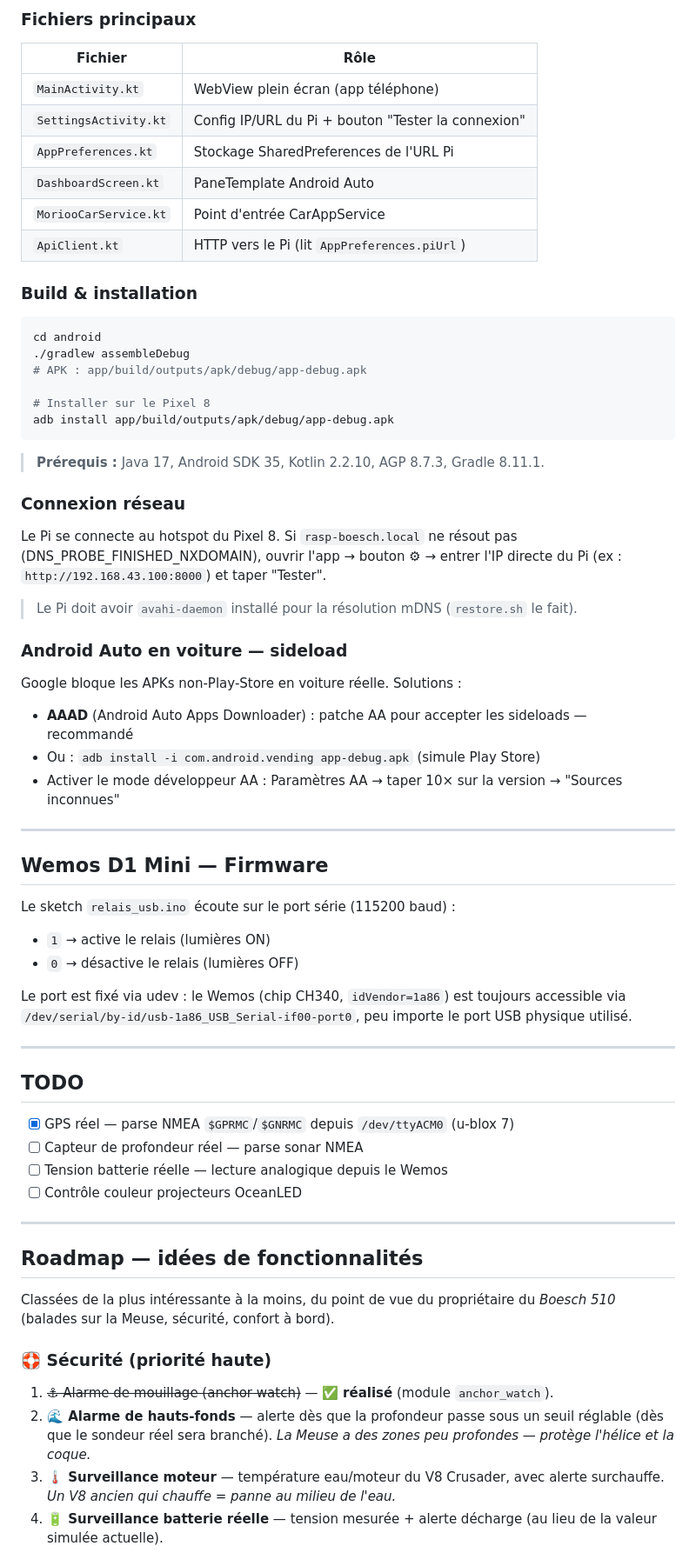
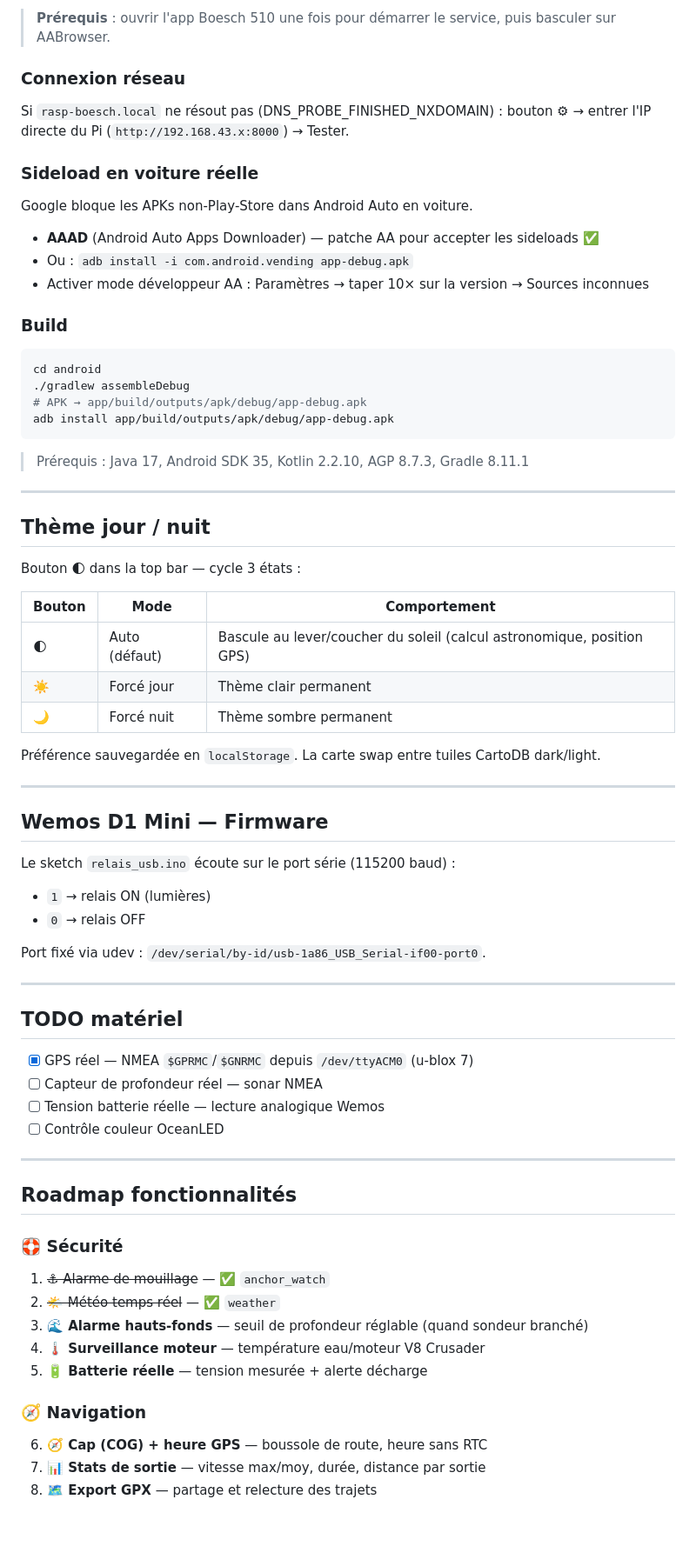
Before and after one commit to tuantho/morioo_mms, a Markdown page: README.md, the part around one of its changes. Shown at 87% size. GitHub-like rendering; blank space fills up the shorter version.

````diff
--- a/README.md
+++ b/README.md
@@ -173,75 +152,75 @@ Hotspot Pixel 8
 
-### Fichiers principaux
+> **Prérequis** : ouvrir l'app Boesch 510 une fois pour démarrer le service, puis basculer sur AABrowser.
 
-| Fichier | Rôle |
-|---------|------|
-| `MainActivity.kt` | WebView plein écran (app téléphone) |
-| `SettingsActivity.kt` | Config IP/URL du Pi + bouton "Tester la connexion" |
-| `AppPreferences.kt` | Stockage SharedPreferences de l'URL Pi |
-| `DashboardScreen.kt` | PaneTemplate Android Auto |
-| `MoriooCarService.kt` | Point d'entrée CarAppService |
-| `ApiClient.kt` | HTTP vers le Pi (lit `AppPreferences.piUrl`) |
+### Connexion réseau
 
-### Build & installation
+Si `rasp-boesch.local` ne résout pas (DNS_PROBE_FINISHED_NXDOMAIN) :
+bouton **⚙** → entrer l'IP directe du Pi (`http://192.168.43.x:8000`) → Tester.
+
+### Sideload en voiture réelle
+
+Google bloque les APKs non-Play-Store dans Android Auto en voiture.
+- **AAAD** (Android Auto Apps Downloader) — patche AA pour accepter les sideloads ✅
+- Ou : `adb install -i com.android.vending app-debug.apk`
+- Activer mode développeur AA : Paramètres → taper 10× sur la version → Sources inconnues
+
+### Build
 
 ```bash
 cd android
 ./gradlew assembleDebug
-# APK : app/build/outputs/apk/debug/app-debug.apk
-
-# Installer sur le Pixel 8
+# APK → app/build/outputs/apk/debug/app-debug.apk
 adb install app/build/outputs/apk/debug/app-debug.apk
 ```
 
-> **Prérequis :** Java 17, Android SDK 35, Kotlin 2.2.10, AGP 8.7.3, Gradle 8.11.1.
+> Prérequis : Java 17, Android SDK 35, Kotlin 2.2.10, AGP 8.7.3, Gradle 8.11.1
 
-### Connexion réseau
+---
 
-Le Pi se connecte au hotspot du Pixel 8. Si `rasp-boesch.local` ne résout pas
-(DNS_PROBE_FINISHED_NXDOMAIN), ouvrir l'app → bouton **⚙** → entrer l'IP directe
-du Pi (ex : `http://192.168.43.100:8000`) et taper "Tester".
+## Thème jour / nuit
 
-> Le Pi doit avoir `avahi-daemon` installé pour la résolution mDNS (`restore.sh` le fait).
+Bouton 🌓 dans la top bar — cycle 3 états :
 
-### Android Auto en voiture — sideload
+| Bouton | Mode | Comportement |
+|--------|------|---|
+| 🌓 | Auto (défaut) | Bascule au lever/coucher du soleil (calcul astronomique, position GPS) |
+| ☀️ | Forcé jour | Thème clair permanent |
+| 🌙 | Forcé nuit | Thème sombre permanent |
 
-Google bloque les APKs non-Play-Store en voiture réelle. Solutions :
-- **AAAD** (Android Auto Apps Downloader) : patche AA pour accepter les sideloads — recommandé
-- Ou : `adb install -i com.android.vending app-debug.apk` (simule Play Store)
-- Activer le mode développeur AA : Paramètres AA → taper 10× sur la version → "Sources inconnues"
+Préférence sauvegardée en `localStorage`. La carte swap entre tuiles CartoDB dark/light.
 
 ---
 
 ## Wemos D1 Mini — Firmware
 
 Le sketch `relais_usb.ino` écoute sur le port série (115200 baud) :
-- `1` → active le relais (lumières ON)
-- `0` → désactive le relais (lumières OFF)
+- `1` → relais ON (lumières)
+- `0` → relais OFF
 
-Le port est fixé via udev : le Wemos (chip CH340, `idVendor=1a86`) est toujours accessible via `/dev/serial/by-id/usb-1a86_USB_Serial-if00-port0`, peu importe le port USB physique utilisé.
+Port fixé via udev : `/dev/serial/by-id/usb-1a86_USB_Serial-if00-port0`.
 
 ---
 
-## TODO
-- [x] GPS réel — parse NMEA `$GPRMC`/`$GNRMC` depuis `/dev/ttyACM0` (u-blox 7)
-- [ ] Capteur de profondeur réel — parse sonar NMEA
-- [ ] Tension batterie réelle — lecture analogique depuis le Wemos
-- [ ] Contrôle couleur projecteurs OceanLED
+## TODO matériel
+
+- [x] GPS réel — NMEA `$GPRMC`/`$GNRMC` depuis `/dev/ttyACM0` (u-blox 7)
+- [ ] Capteur de profondeur réel — sonar NMEA
+- [ ] Tension batterie réelle — lecture analogique Wemos
+- [ ] Contrôle couleur OceanLED
 
 ---
 
-## Roadmap — idées de fonctionnalités
+## Roadmap fonctionnalités
 
-Classées de la plus intéressante à la moins, du point de vue du propriétaire
-du *Boesch 510* (balades sur la Meuse, sécurité, confort à bord).
+### 🛟 Sécurité
+1. ~~⚓ Alarme de mouillage~~ — ✅ `anchor_watch`
+2. ~~🌤 Météo temps réel~~ — ✅ `weather`
+3. **🌊 Alarme hauts-fonds** — seuil de profondeur réglable (quand sondeur branché)
+4. **🌡️ Surveillance moteur** — température eau/moteur V8 Crusader
+5. **🔋 Batterie réelle** — tension mesurée + alerte décharge
 
-### 🛟 Sécurité (priorité haute)
-1. ~~⚓ Alarme de mouillage (anchor watch)~~ — ✅ **réalisé** (module `anchor_watch`).
-2. **🌊 Alarme de hauts-fonds** — alerte dès que la profondeur passe sous un
-   seuil réglable (dès que le sondeur réel sera branché). *La Meuse a des
-   zones peu profondes — protège l'hélice et la coque.*
-3. **🌡️ Surveillance moteur** — température eau/moteur du V8 Crusader, avec
-   alerte surchauffe. *Un V8 ancien qui chauffe = panne au milieu de l'eau.*
-4. **🔋 Surveillance batterie réelle** — tension mesurée + alerte décharge
-   (au lieu de la valeur simulée actuelle).
+### 🧭 Navigation
+6. **🧭 Cap (COG) + heure GPS** — boussole de route, heure sans RTC
+7. **📊 Stats de sortie** — vitesse max/moy, durée, distance par sortie
+8. **🗺️ Export GPX** — partage et relecture des trajets
 
````
Also changed, not shown: other parts of README.md (+74 -112 lines).
